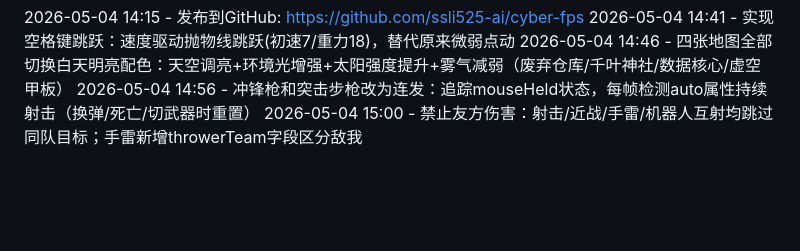
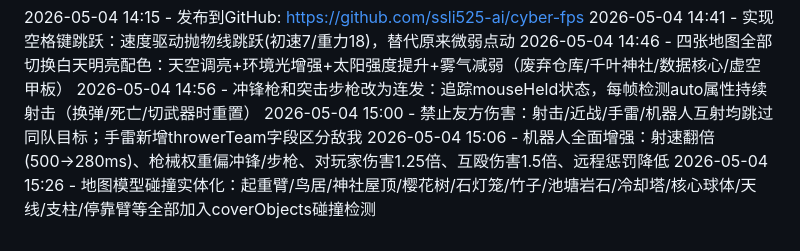
Before and after one commit to ssli525-ai/cyber-fps, a Markdown page: PROGRESS.md, the part around the change. GitHub-like rendering; blank space fills up the shorter version.

Commit message:
docs: 更新进度 - 碰撞实体化和机器人强化

```diff
--- a/PROGRESS.md
+++ b/PROGRESS.md
@@ -25,3 +25,5 @@
 2026-05-04 14:46 - 四张地图全部切换白天明亮配色：天空调亮+环境光增强+太阳强度提升+雾气减弱（废弃仓库/千叶神社/数据核心/虚空甲板）
 2026-05-04 14:56 - 冲锋枪和突击步枪改为连发：追踪mouseHeld状态，每帧检测auto属性持续射击（换弹/死亡/切武器时重置）
 2026-05-04 15:00 - 禁止友方伤害：射击/近战/手雷/机器人互射均跳过同队目标；手雷新增throwerTeam字段区分敌我
+2026-05-04 15:06 - 机器人全面增强：射速翻倍(500→280ms)、枪械权重偏冲锋/步枪、对玩家伤害1.25倍、互殴伤害1.5倍、远程惩罚降低
+2026-05-04 15:26 - 地图模型碰撞实体化：起重臂/鸟居/神社屋顶/樱花树/石灯笼/竹子/池塘岩石/冷却塔/核心球体/天线/支柱/停靠臂等全部加入coverObjects碰撞检测
```
